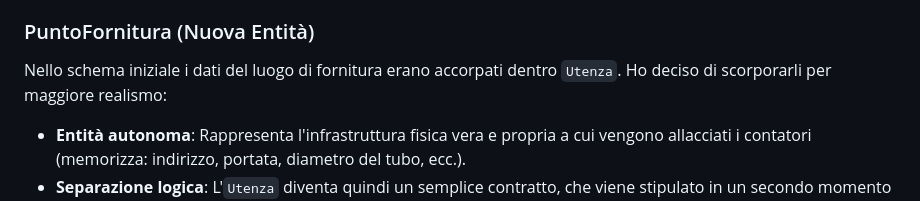
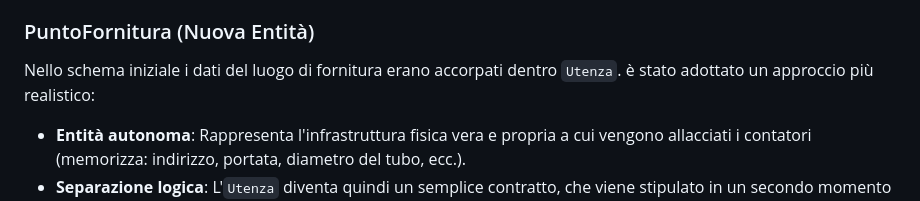
Before and after one commit to BregoUnibg/acquaflow, a Markdown page: README.md, the part around the change. GitHub-like rendering.

```diff
--- a/README.md
+++ b/README.md
@@ -15,7 +15,7 @@ Quasi tutte le tabelle presentano una distinzione tra `codice` e `codice_parlant
 * **`codice_parlante`**: è l'identificativo effettivo, quello mostrato all'utente e usato nella logica applicativa.
 
 ### PuntoFornitura (Nuova Entità)
-Nello schema iniziale i dati del luogo di fornitura erano accorpati dentro `Utenza`. Ho deciso di scorporarli per maggiore realismo:
+Nello schema iniziale i dati del luogo di fornitura erano accorpati dentro `Utenza`. è stato adottato un approccio più realistico:
 * **Entità autonoma**: Rappresenta l'infrastruttura fisica vera e propria a cui vengono allacciati i contatori (memorizza: indirizzo, portata, diametro del tubo, ecc.).
 * **Separazione logica**: L'`Utenza` diventa quindi un semplice contratto, che viene stipulato in un secondo momento collegandolo a un `PuntoFornitura` fisico.
 
```
